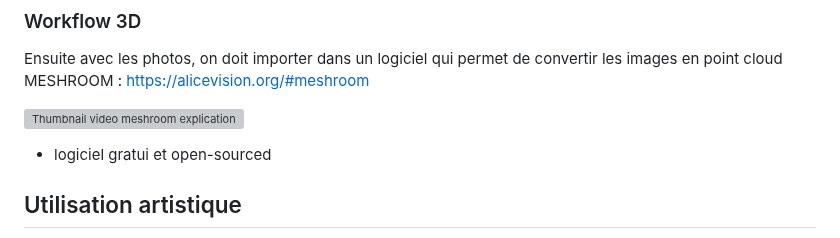
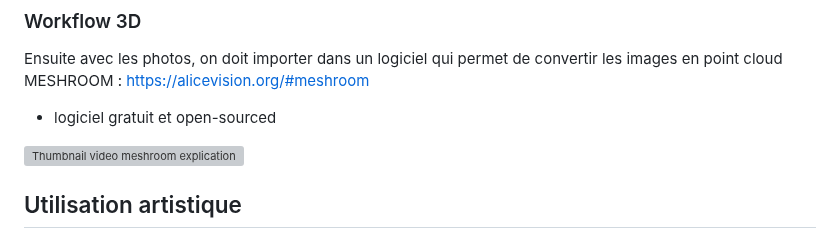
Before and after one commit to vince1887/recherche-concept, a Markdown page: README.md, the part around the change. Rendered like a GitHub page; grey boxes are pictures that could not be loaded.

```diff
--- a/README.md
+++ b/README.md
@@ -10,10 +10,11 @@ Consiste à photographier un object dans tous ses angles ou filmer un environeme
 ### Workflow 3D
 Ensuite avec les photos, on doit importer dans un logiciel qui permet de convertir les images en point cloud
 MESHROOM : https://alicevision.org/#meshroom
+- logiciel gratuit et open-sourced
 
 [![Thumbnail video meshroom explication](https://img.youtube.com/vi/v_O6tYKQEBA/0.jpg)](https://www.youtube.com/watch?v=v_O6tYKQEBA&t)
 
-- logiciel gratui et open-sourced
+
 ## Utilisation artistique
 -  Mapping
 -  Vr
```
